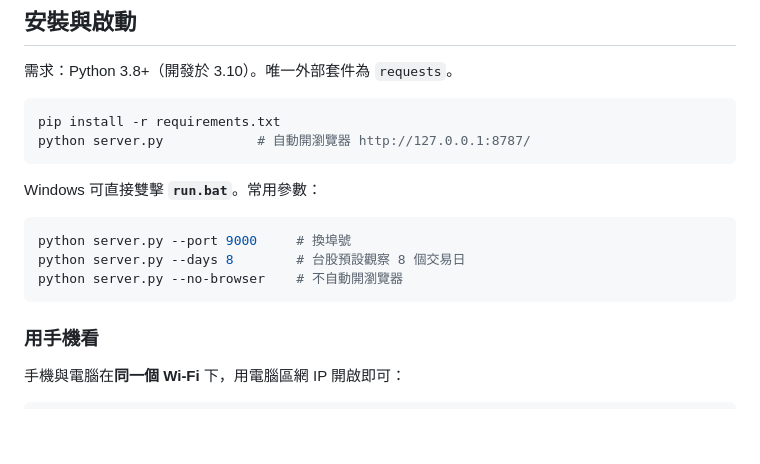
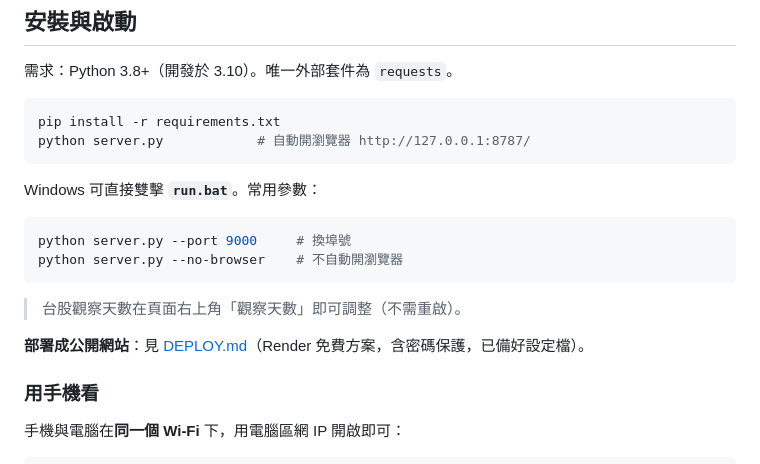
Before and after one commit to amos09191213-maker/fund-flow, a Markdown page: README.md, the part around the change. Drawn GitHub-style; blank space fills up the shorter version.

Commit message:
修正 README 指令範例並補上部署連結
Co-Authored-By: Claude Opus 4.8 <noreply@anthropic.com>

````diff
--- a/README.md
+++ b/README.md
@@ -51,9 +51,11 @@ Windows 可直接雙擊 **`run.bat`**。常用參數：
 
 ```powershell
 python server.py --port 9000     # 換埠號
-python server.py --days 8        # 台股預設觀察 8 個交易日
 python server.py --no-browser    # 不自動開瀏覽器
 ```
+> 台股觀察天數在頁面右上角「觀察天數」即可調整（不需重啟）。
+
+**部署成公開網站**：見 [DEPLOY.md](DEPLOY.md)（Render 免費方案，含密碼保護，已備好設定檔）。
 
 ### 用手機看
 手機與電腦在**同一個 Wi-Fi** 下，用電腦區網 IP 開啟即可：
````
